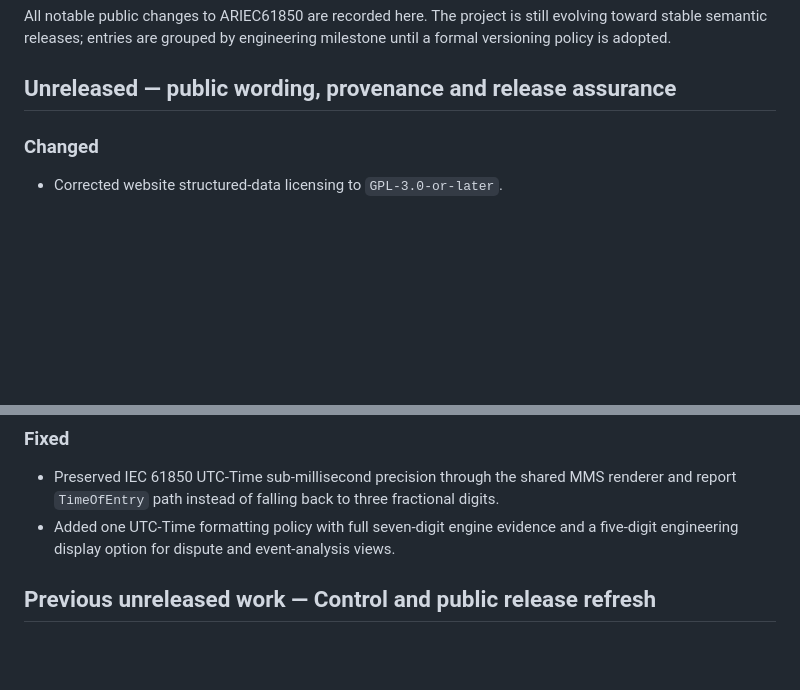
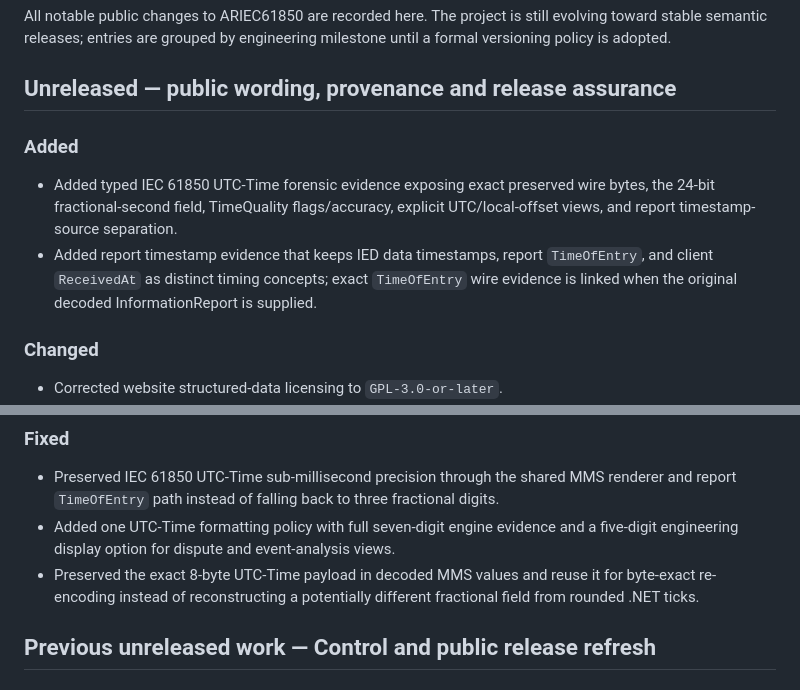
Before and after one commit to masarray/ARIEC61850, a Markdown page: CHANGELOG.md, 2 parts joined by grey strips. Rendered like a GitHub page; blank space fills up the shorter version.

Commit message:
Document UTC-Time forensic provenance

```diff
--- a/CHANGELOG.md
+++ b/CHANGELOG.md
@@ -3,6 +3,11 @@
 All notable public changes to ARIEC61850 are recorded here. The project is still evolving toward stable semantic releases; entries are grouped by engineering milestone until a formal versioning policy is adopted.
 
 ## Unreleased — public wording, provenance and release assurance
+
+### Added
+
+- Added typed IEC 61850 UTC-Time forensic evidence exposing exact preserved wire bytes, the 24-bit fractional-second field, TimeQuality flags/accuracy, explicit UTC/local-offset views, and report timestamp-source separation.
+- Added report timestamp evidence that keeps IED data timestamps, report `TimeOfEntry`, and client `ReceivedAt` as distinct timing concepts; exact `TimeOfEntry` wire evidence is linked when the original decoded InformationReport is supplied.
 
 ### Changed
 
@@ -19,6 +24,7 @@ All notable public changes to ARIEC61850 are recorded here. The project is still
 
 - Preserved IEC 61850 UTC-Time sub-millisecond precision through the shared MMS renderer and report `TimeOfEntry` path instead of falling back to three fractional digits.
 - Added one UTC-Time formatting policy with full seven-digit engine evidence and a five-digit engineering display option for dispute and event-analysis views.
+- Preserved the exact 8-byte UTC-Time payload in decoded MMS values and reuse it for byte-exact re-encoding instead of reconstructing a potentially different fractional field from rounded .NET ticks.
 
 ## Previous unreleased work — Control and public release refresh
 
```
